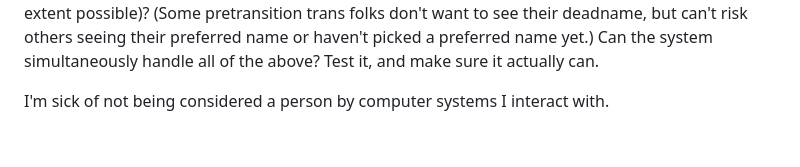
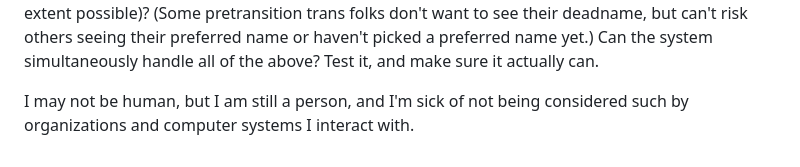
Before and after one commit to chickenspaceprogram/chickenspaceprogram.github.io, a Markdown page: src/blogposts/2026-08-13.md, the part around the change. Drawn GitHub-style.

Commit message:
added hints at bieng otherkin

```diff
--- a/src/blogposts/2026-08-13.md
+++ b/src/blogposts/2026-08-13.md
@@ -123,4 +123,5 @@ others seeing their preferred name or haven't picked a preferred name yet.)
 Can the system simultaneously handle all of the above? Test it, and make sure
 it actually can.
 
-I'm sick of not being considered a person by computer systems I interact with.
+I may not be human, but I am still a person, and I'm sick of not being
+considered such by organizations and computer systems I interact with.
```
